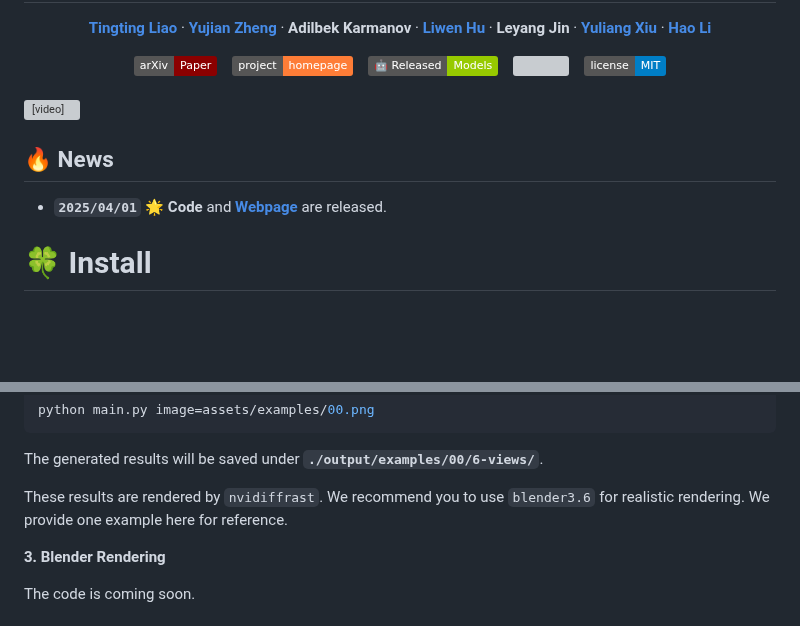
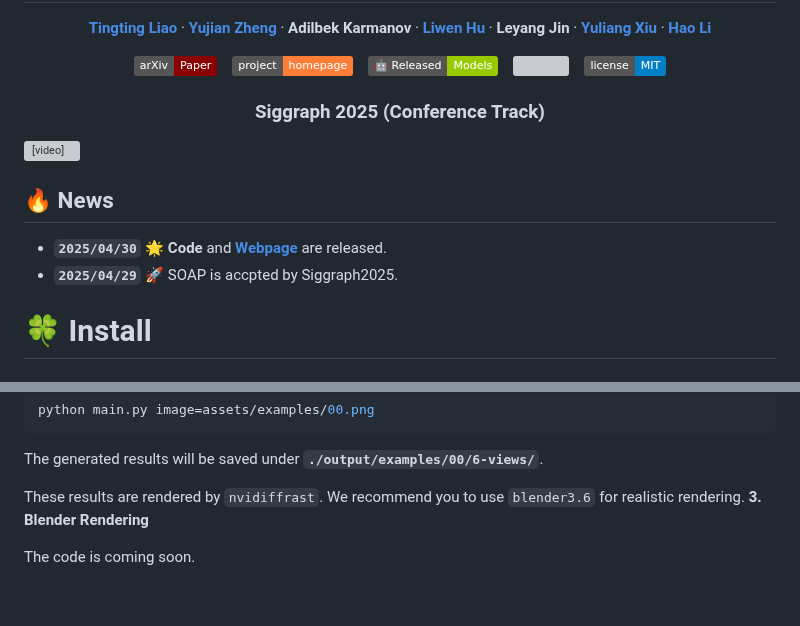
Before and after one commit to TingtingLiao/soap, a Markdown page: README.md, 2 parts joined by grey strips. Rendered like a GitHub page; badges without logos; blank space fills up the shorter version; grey boxes are pictures that could not be loaded.

````diff
--- a/README.md
+++ b/README.md
@@ -25,7 +25,8 @@
   <a href="https://github.com/TingtingLiao/soap"><img src="https://img.shields.io/github/stars/TingtingLiao/soap?logo=github&logoColor=white"></a>  &ensp;
   <a href=''><img src='https://img.shields.io/badge/license-MIT-blue?logo=C&logoColor=blue'></a>
 </div>
-<br>
+
+<h3 align="center">Siggraph 2025 (Conference Track)</h3>
 
 <!-- https://github.com/user-attachments/assets/408b3250-0c41-45e2-a43a-25b837800a2e -->
 
@@ -33,7 +34,8 @@
 </video>
 
 ## 🔥 News
-- **`2025/04/01`** 🌟 **Code** and [**Webpage**](https://tingtingliao.github.io/soap) are released.
+- **`2025/04/30`** 🌟 **Code** and [**Webpage**](https://tingtingliao.github.io/soap) are released.
+- **`2025/04/29`** 🚀 SOAP is accpted by Siggraph2025.
 
 # 🍀 Install
 #### 1. Install environment
@@ -73,8 +75,7 @@ python main.py image=assets/examples/00.png
 ```
 The generated results will be saved under **`./output/examples/00/6-views/`**.
 
-These results are rendered by `nvidiffrast`. We recommend you to use `blender3.6` for realistic rendering. We provide one example here for reference.
-
+These results are rendered by `nvidiffrast`. We recommend you to use `blender3.6` for realistic rendering.
 **3. Blender Rendering**
 
 The code is coming soon.
````
